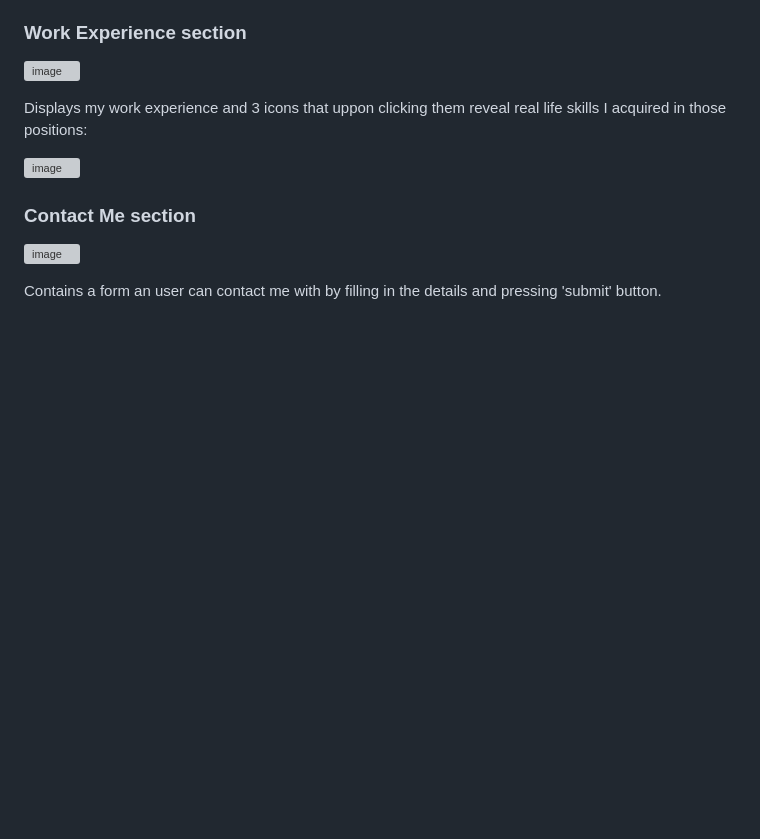
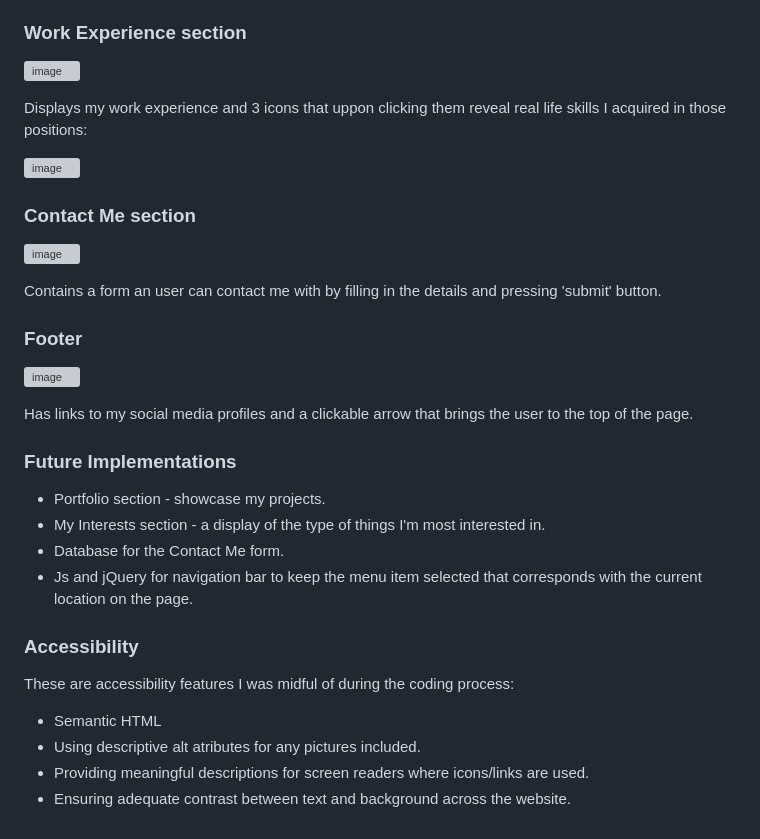
Before and after one commit to SimasJakubenas/PersonalWebsite, a Markdown page: README.md, the part around the change. Drawn GitHub-style; blank space fills up the shorter version; grey boxes are pictures that could not be loaded.

Commit message:
Add footer, future implementations and accessibility features to README

```diff
--- a/README.md
+++ b/README.md
@@ -107,3 +107,24 @@ Displays my work experience and 3 icons that uppon clicking them reveal real lif
 ![image](https://github.com/SimasJakubenas/PersonalWebsite/assets/138577499/949ab566-4b04-4d97-9fa2-ec3b11bbb0ec)
 
 Contains a form an user can contact me with by filling in the details and pressing 'submit' button.
+
+### Footer
+
+![image](https://github.com/SimasJakubenas/PersonalWebsite/assets/138577499/e6e3db02-46cf-4a3e-b82d-a2f771d52615)
+
+Has links to my social media profiles and a clickable arrow that brings the user to the top of the page.
+
+### Future Implementations
+
+* Portfolio section - showcase my projects.
+* My Interests section - a display of the type of things I'm most interested in.
+* Database for the Contact Me form.
+* Js and jQuery for navigation bar to keep the menu item selected that corresponds with the current location on the page.
+
+### Accessibility
+
+These are accessibility features I was midful of during the coding process:
+* Semantic HTML
+* Using descriptive alt atributes for any pictures included.
+* Providing meaningful descriptions for screen readers where icons/links are used.
+* Ensuring adequate contrast between text and background across the website.
```
